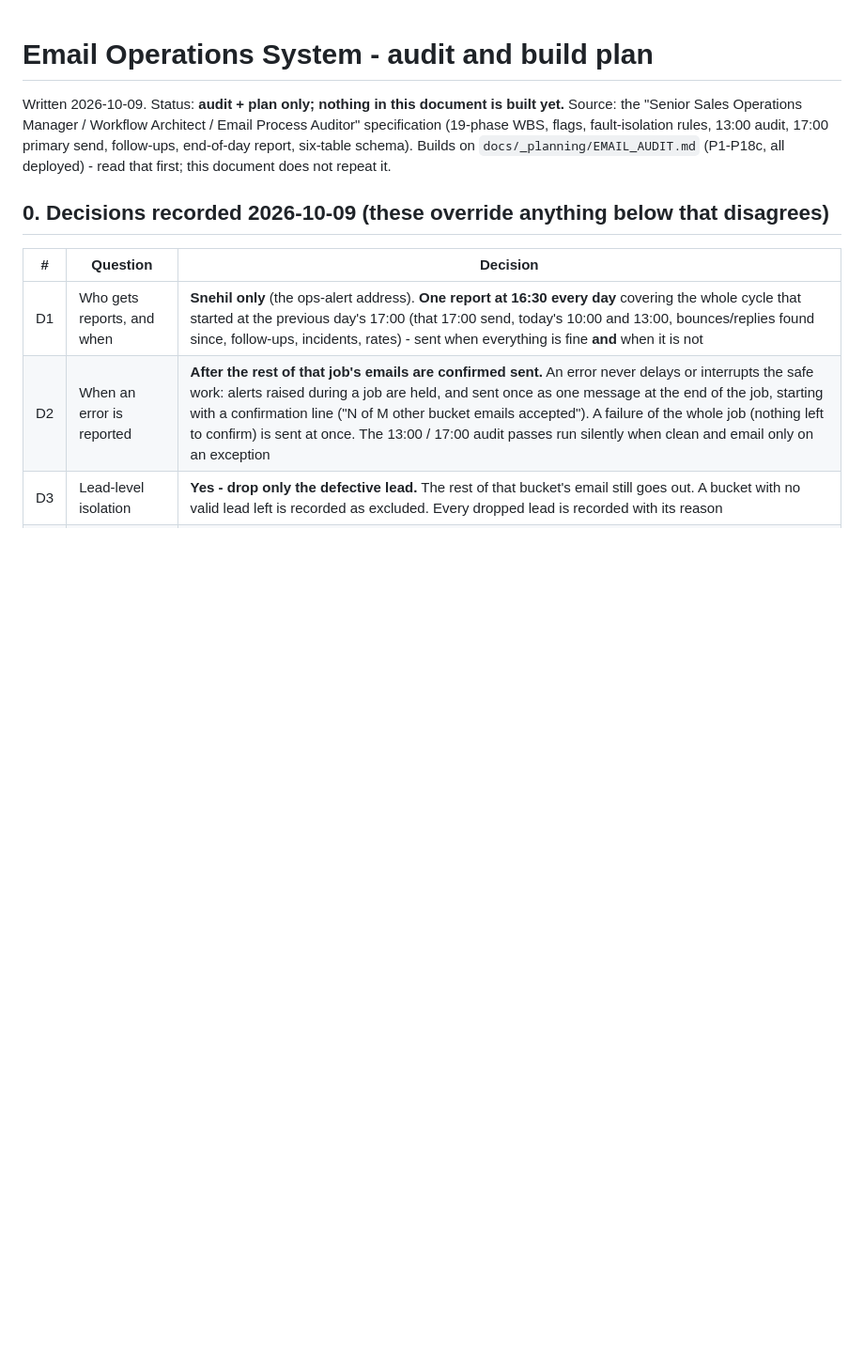
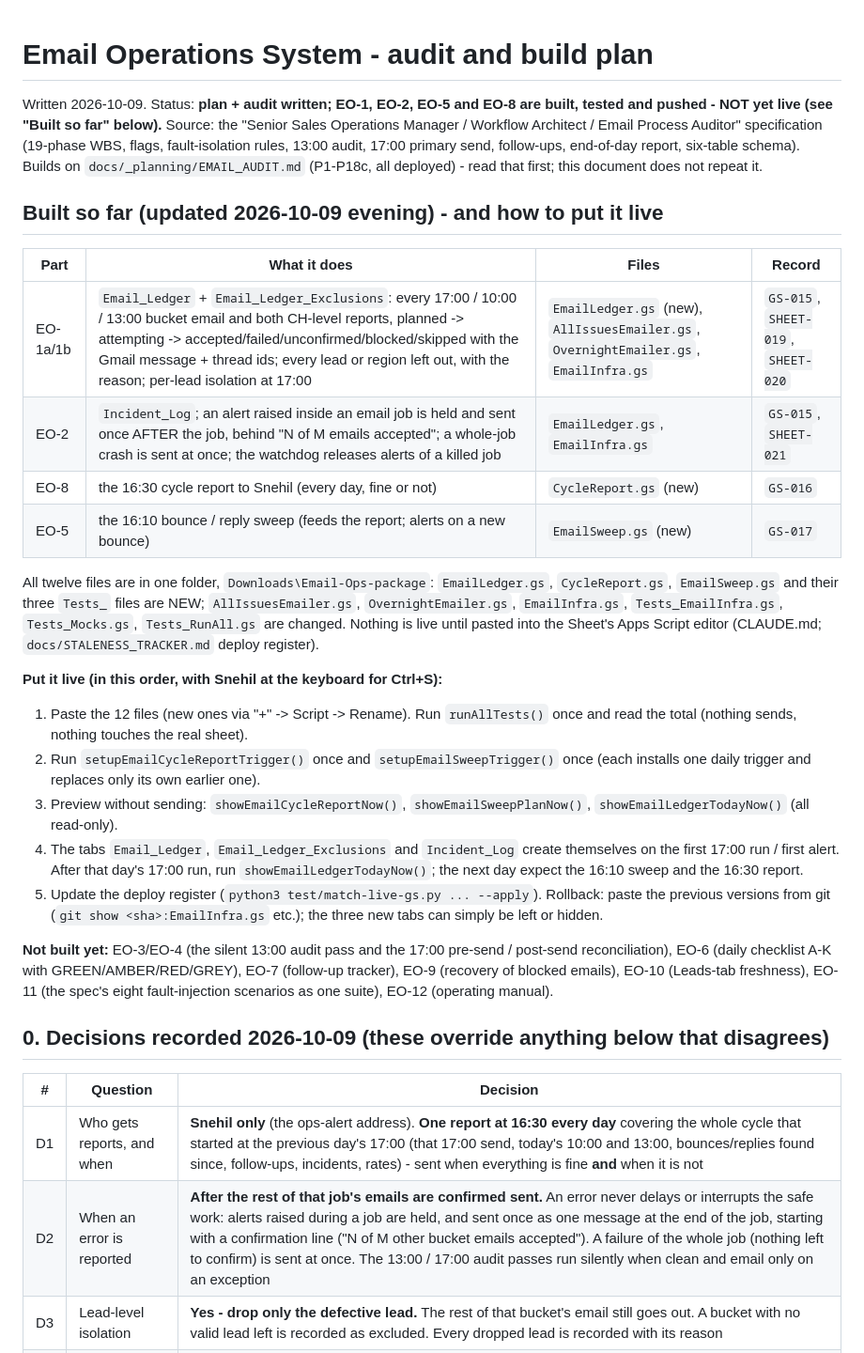
Before and after one commit to snehilchhimwal-stack/leads-dashboard, a Markdown page: docs/_planning/EMAIL_OPS_SYSTEM_AUDIT.md, the part around the change. Shown at 94% size. Rendered like a GitHub page; blank space fills up the shorter version.

Commit message:
Email Ops plan: built-so-far status and the deploy runbook
Co-Authored-By: Claude Sonnet 5.5 <noreply@anthropic.com>

```diff
--- a/docs/_planning/EMAIL_OPS_SYSTEM_AUDIT.md
+++ b/docs/_planning/EMAIL_OPS_SYSTEM_AUDIT.md
@@ -1,9 +1,31 @@
 # Email Operations System - audit and build plan
 
-Written 2026-10-09. Status: **audit + plan only; nothing in this document is built yet.**
+Written 2026-10-09. Status: **plan + audit written; EO-1, EO-2, EO-5 and EO-8 are built, tested and pushed - NOT yet live (see "Built so far" below).**
 Source: the "Senior Sales Operations Manager / Workflow Architect / Email Process Auditor" specification (19-phase WBS, flags,
 fault-isolation rules, 13:00 audit, 17:00 primary send, follow-ups, end-of-day report, six-table schema).
 Builds on `docs/_planning/EMAIL_AUDIT.md` (P1-P18c, all deployed) - read that first; this document does not repeat it.
+
+## Built so far (updated 2026-10-09 evening) - and how to put it live
+
+| Part | What it does | Files | Record |
+|---|---|---|---|
+| EO-1a/1b | `Email_Ledger` + `Email_Ledger_Exclusions`: every 17:00 / 10:00 / 13:00 bucket email and both CH-level reports, planned -> attempting -> accepted/failed/unconfirmed/blocked/skipped with the Gmail message + thread ids; every lead or region left out, with the reason; per-lead isolation at 17:00 | `EmailLedger.gs` (new), `AllIssuesEmailer.gs`, `OvernightEmailer.gs`, `EmailInfra.gs` | `GS-015`, `SHEET-019`, `SHEET-020` |
+| EO-2 | `Incident_Log`; an alert raised inside an email job is held and sent once AFTER the job, behind "N of M emails accepted"; a whole-job crash is sent at once; the watchdog releases alerts of a killed job | `EmailLedger.gs`, `EmailInfra.gs` | `GS-015`, `SHEET-021` |
+| EO-8 | the 16:30 cycle report to Snehil (every day, fine or not) | `CycleReport.gs` (new) | `GS-016` |
+| EO-5 | the 16:10 bounce / reply sweep (feeds the report; alerts on a new bounce) | `EmailSweep.gs` (new) | `GS-017` |
+
+All twelve files are in one folder, `Downloads\Email-Ops-package`: `EmailLedger.gs`, `CycleReport.gs`, `EmailSweep.gs` and their three `Tests_` files are NEW; `AllIssuesEmailer.gs`, `OvernightEmailer.gs`, `EmailInfra.gs`,
+`Tests_EmailInfra.gs`, `Tests_Mocks.gs`, `Tests_RunAll.gs` are changed. Nothing is live until pasted into the Sheet's Apps Script editor (CLAUDE.md; `docs/STALENESS_TRACKER.md` deploy register).
+
+**Put it live (in this order, with Snehil at the keyboard for Ctrl+S):**
+1. Paste the 12 files (new ones via "+" -> Script -> Rename). Run `runAllTests()` once and read the total (nothing sends, nothing touches the real sheet).
+2. Run `setupEmailCycleReportTrigger()` once and `setupEmailSweepTrigger()` once (each installs one daily trigger and replaces only its own earlier one).
+3. Preview without sending: `showEmailCycleReportNow()`, `showEmailSweepPlanNow()`, `showEmailLedgerTodayNow()` (all read-only).
+4. The tabs `Email_Ledger`, `Email_Ledger_Exclusions` and `Incident_Log` create themselves on the first 17:00 run / first alert. After that day's 17:00 run, run `showEmailLedgerTodayNow()`; the next day expect the 16:10 sweep and the 16:30 report.
+5. Update the deploy register (`python3 test/match-live-gs.py ... --apply`).
+Rollback: paste the previous versions from git (`git show <sha>:EmailInfra.gs` etc.); the three new tabs can simply be left or hidden.
+
+**Not built yet:** EO-3/EO-4 (the silent 13:00 audit pass and the 17:00 pre-send / post-send reconciliation), EO-6 (daily checklist A-K with GREEN/AMBER/RED/GREY), EO-7 (follow-up tracker), EO-9 (recovery of blocked emails), EO-10 (Leads-tab freshness), EO-11 (the spec's eight fault-injection scenarios as one suite), EO-12 (operating manual).
 
 ## 0. Decisions recorded 2026-10-09 (these override anything below that disagrees)
 
```
